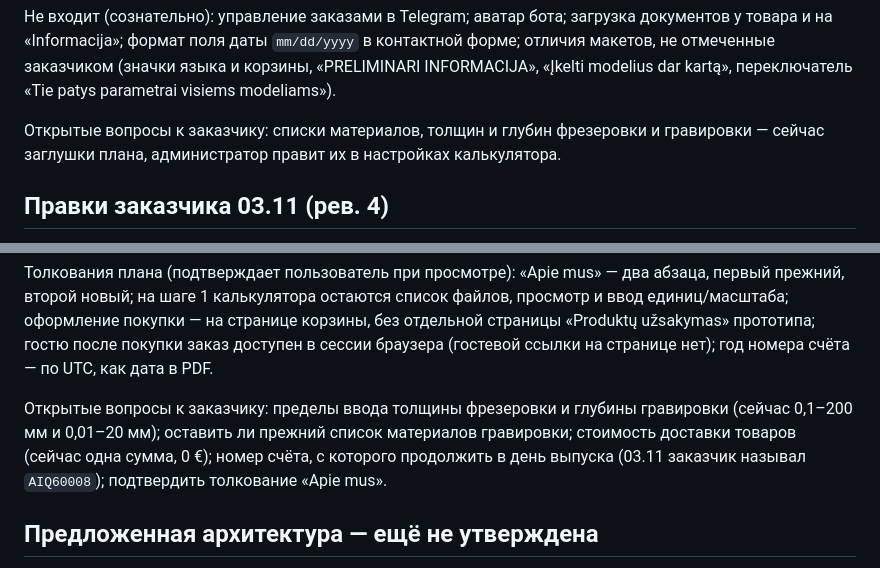
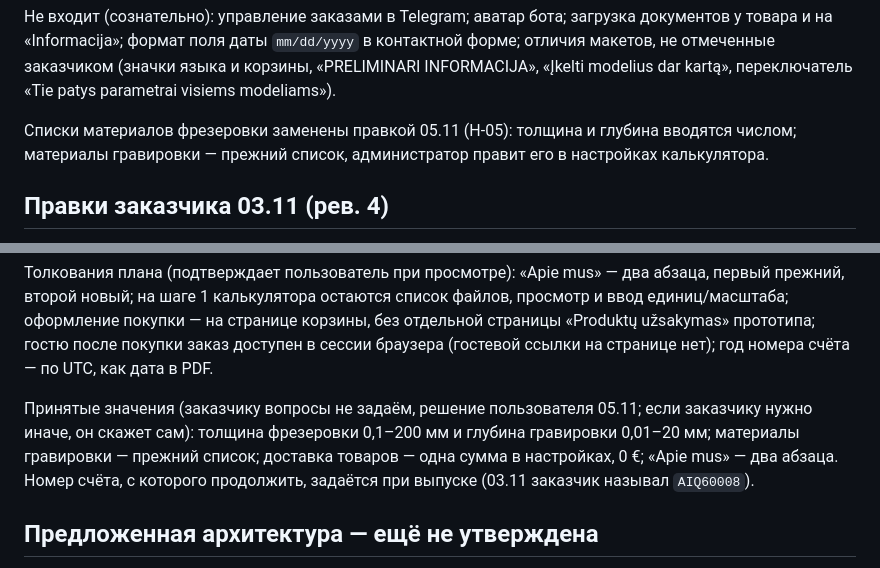
Before and after one commit to GreatGleb/3d-fabrication-web, a Markdown page: docs/requirements.md, 2 parts joined by grey strips. GitHub-like rendering.

Commit message:
Rev.4: record accepted defaults instead of questions to the customer
Co-Authored-By: Claude Opus 5.5 <noreply@anthropic.com>

```diff
--- a/docs/requirements.md
+++ b/docs/requirements.md
@@ -205,7 +205,7 @@ Laravel + Lunar, Blade, Livewire для интерактивных частей,
 
 Не входит (сознательно): управление заказами в Telegram; аватар бота; загрузка документов у товара и на «Informacija»; формат поля даты `mm/dd/yyyy` в контактной форме; отличия макетов, не отмеченные заказчиком (значки языка и корзины, «PRELIMINARI INFORMACIJA», «Įkelti modelius dar kartą», переключатель «Tie patys parametrai visiems modeliams»).
 
-Открытые вопросы к заказчику: списки материалов, толщин и глубин фрезеровки и гравировки — сейчас заглушки плана, администратор правит их в настройках калькулятора.
+Списки материалов фрезеровки заменены правкой 05.11 (H-05): толщина и глубина вводятся числом; материалы гравировки — прежний список, администратор правит его в настройках калькулятора.
 
 ## Правки заказчика 03.11 (рев. 4)
 
@@ -225,7 +225,7 @@ Laravel + Lunar, Blade, Livewire для интерактивных частей,
 
 Толкования плана (подтверждает пользователь при просмотре): «Apie mus» — два абзаца, первый прежний, второй новый; на шаге 1 калькулятора остаются список файлов, просмотр и ввод единиц/масштаба; оформление покупки — на странице корзины, без отдельной страницы «Produktų užsakymas» прототипа; гостю после покупки заказ доступен в сессии браузера (гостевой ссылки на странице нет); год номера счёта — по UTC, как дата в PDF.
 
-Открытые вопросы к заказчику: пределы ввода толщины фрезеровки и глубины гравировки (сейчас 0,1–200 мм и 0,01–20 мм); оставить ли прежний список материалов гравировки; стоимость доставки товаров (сейчас одна сумма, 0 €); номер счёта, с которого продолжить в день выпуска (03.11 заказчик называл `AIQ60008`); подтвердить толкование «Apie mus».
+Принятые значения (заказчику вопросы не задаём, решение пользователя 05.11; если заказчику нужно иначе, он скажет сам): толщина фрезеровки 0,1–200 мм и глубина гравировки 0,01–20 мм; материалы гравировки — прежний список; доставка товаров — одна сумма в настройках, 0 €; «Apie mus» — два абзаца. Номер счёта, с которого продолжить, задаётся при выпуске (03.11 заказчик называл `AIQ60008`).
 
 ## Предложенная архитектура — ещё не утверждена
 
```
Also changed, not shown: 1 other file.
